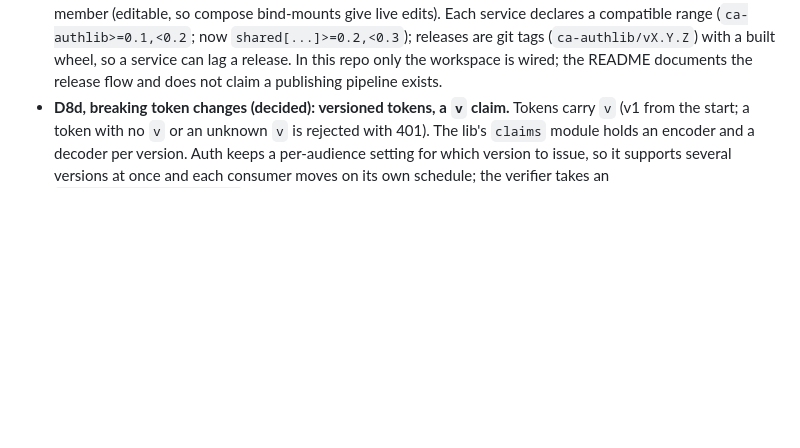
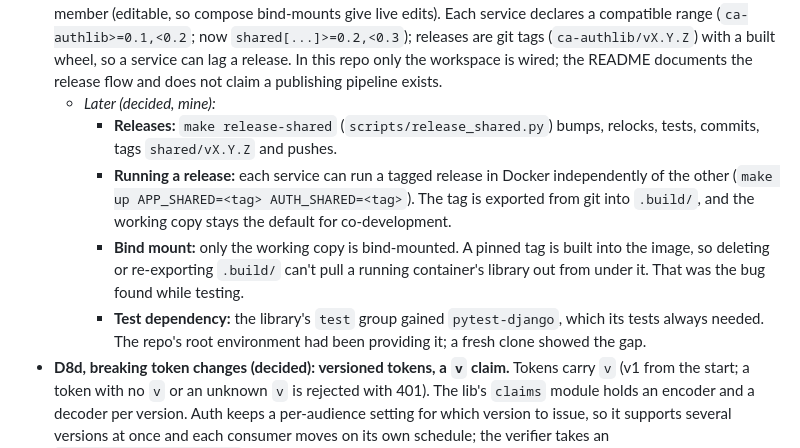
Before and after one commit to michaelwayman/ca-challenge, a Markdown page: DECISIONS.md, the part around the change. GitHub-like rendering; blank space fills up the shorter version.

```diff
--- a/DECISIONS.md
+++ b/DECISIONS.md
@@ -85,6 +85,17 @@ All eight are decided below. Observations from the seed data are recorded with t
 - **D8a, introspection (interpretation, to confirm):** the introspection *client* stays in the main app and the lib's permission class takes an injectable hook, so the lib stays small. The *authority* over trust stays in auth: what is valid, who holds which role, revocation, and which token versions are live. The request/response schema is part of `claims`. Auth's HTTP API is versioned by path (`/api/auth/v1/...`), and a new version runs alongside the old one until its clients move. Local JWT verification cannot live in the auth service (D7: no per-request call), which is why the lib exists.
 - **D8b, `ids` (decided): one definition in the lib** (`user_id_from_wp_id()` plus the UUIDv5 namespace). It is not scheduled for deletion; its docstring says it exists for the WP migration and that a future maintainer may delete it once nothing depends on it. Cost: migration-origin code in a long-lived package.
 - **D8c, distribution (decided): workspace for dev, SemVer ranges + git tags.** The lib stays a uv workspace member (editable, so compose bind-mounts give live edits). Each service declares a compatible range (`ca-authlib>=0.1,<0.2`; now `shared[...]>=0.2,<0.3`); releases are git tags (`ca-authlib/vX.Y.Z`) with a built wheel, so a service can lag a release. In this repo only the workspace is wired; the README documents the release flow and does not claim a publishing pipeline exists.
+  - *Later (decided, mine):*
+    - **Releases:** `make release-shared` (`scripts/release_shared.py`) bumps, relocks, tests, commits, tags
+      `shared/vX.Y.Z` and pushes.
+    - **Running a release:** each service can run a tagged release in Docker independently of the other
+      (`make up APP_SHARED=<tag> AUTH_SHARED=<tag>`). The tag is exported from git into `.build/`, and the
+      working copy stays the default for co-development.
+    - **Bind mount:** only the working copy is bind-mounted. A pinned tag is built into the image, so deleting or
+      re-exporting `.build/` can't pull a running container's library out from under it. That was the bug found
+      while testing.
+    - **Test dependency:** the library's `test` group gained `pytest-django`, which its tests always needed. The
+      repo's root environment had been providing it; a fresh clone showed the gap.
 - **D8d, breaking token changes (decided): versioned tokens, a `v` claim.** Tokens carry `v` (v1 from the start; a token with no `v` or an unknown `v` is rejected with 401). The lib's `claims` module holds an encoder and a decoder per version. Auth keeps a per-audience setting for which version to issue, so it supports several versions at once and each consumer moves on its own schedule; the verifier takes an `ACCEPTED_TOKEN_VERSIONS` setting. Rollout: (1) release lib N+1 with v1 and v2 parsers; (2) deploy the main app with both accepted; (3) flip the audience's issued version to v2 in auth (rollback is flipping it back); (4) later remove v1. Because access tokens live about 10 minutes and refresh issues new tokens at the current version, a retired version drains within one TTL. Cost: two live parsers during a rollout and a written retirement rule (drop a version when no audience issues it and one TTL has passed).
 
 ## Implementation notes: auth service, shared library and the protected endpoint
```
Also changed, not shown: README.md (+26 -4 lines), libs/shared/README.md (+26 -20 lines).
